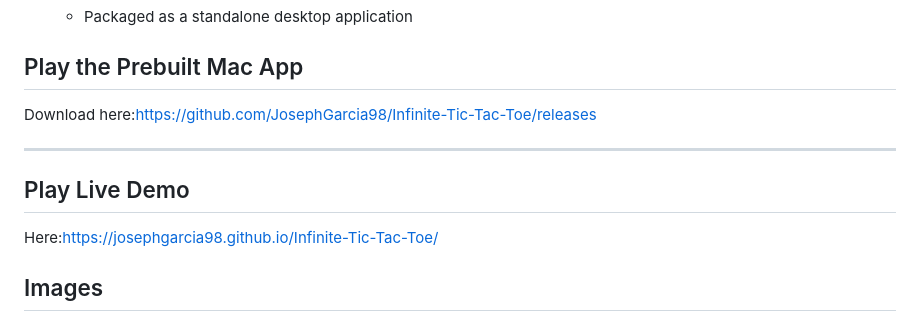
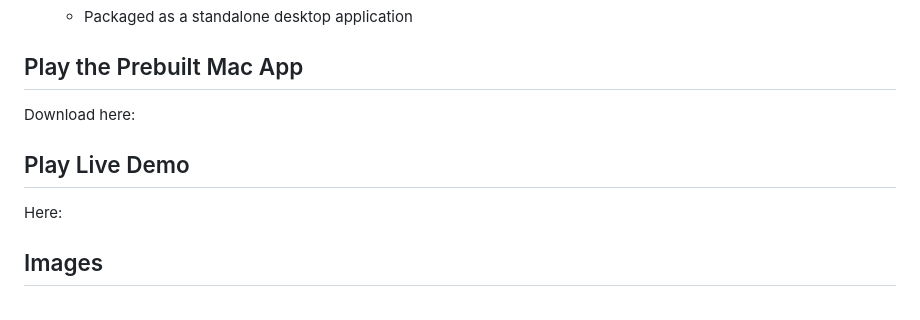
Before and after one commit to JosephGarcia98/Infinite-Tic-Tac-Toe, a Markdown page: README.md, the part around one of its changes. Rendered like a GitHub page.

```diff
--- a/README.md
+++ b/README.md
@@ -30,12 +27,10 @@ A new way to play Tic-Tac-Toe with a dynamic “infinite play” mechanic and AI
   - Packaged as a standalone desktop application
 
 ## Play the Prebuilt Mac App
-Download here:https://github.com/JosephGarcia98/Infinite-Tic-Tac-Toe/releases
-
----
+Download here:
 
 ## Play Live Demo
-Here:https://josephgarcia98.github.io/Infinite-Tic-Tac-Toe/
+Here:
 
 ## Images
 ![Screenshot 1](public/images/Image1.png)
```
Also changed, not shown: other parts of README.md (+0 -3 lines).
